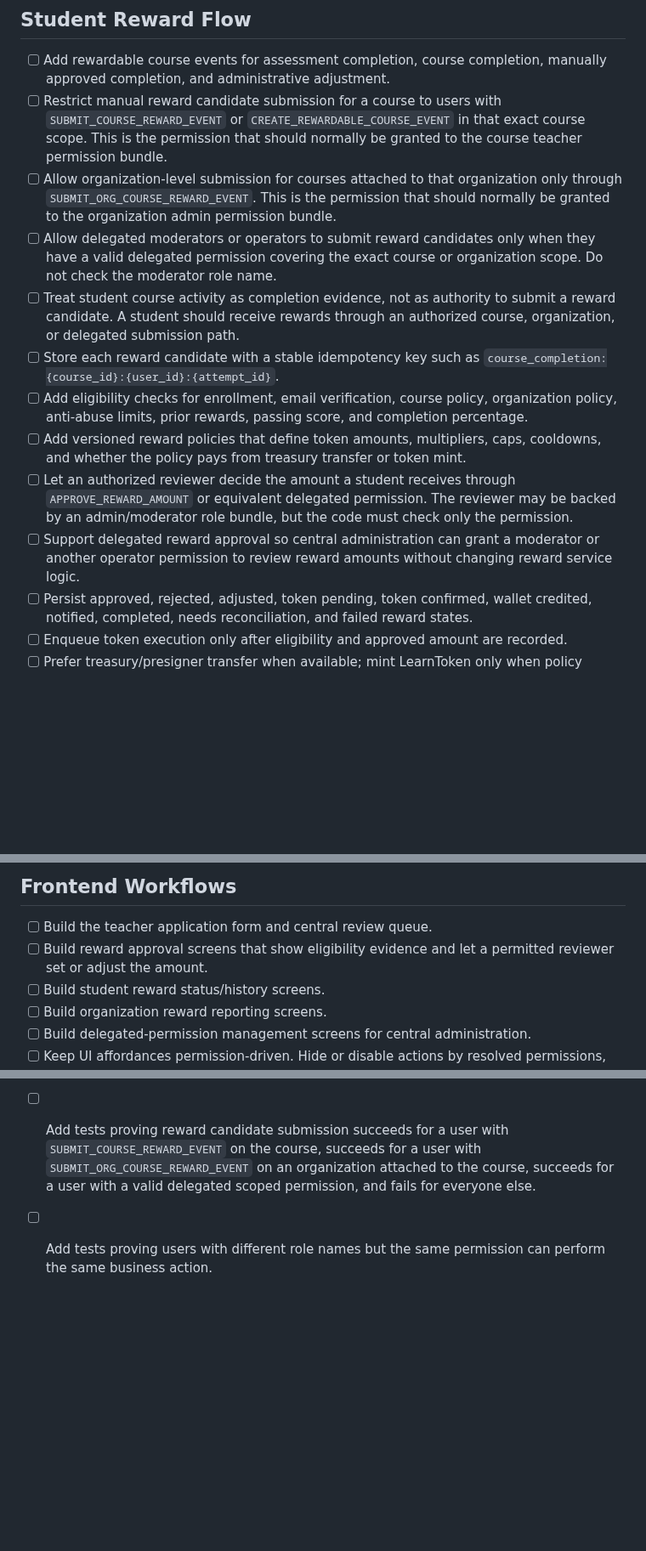
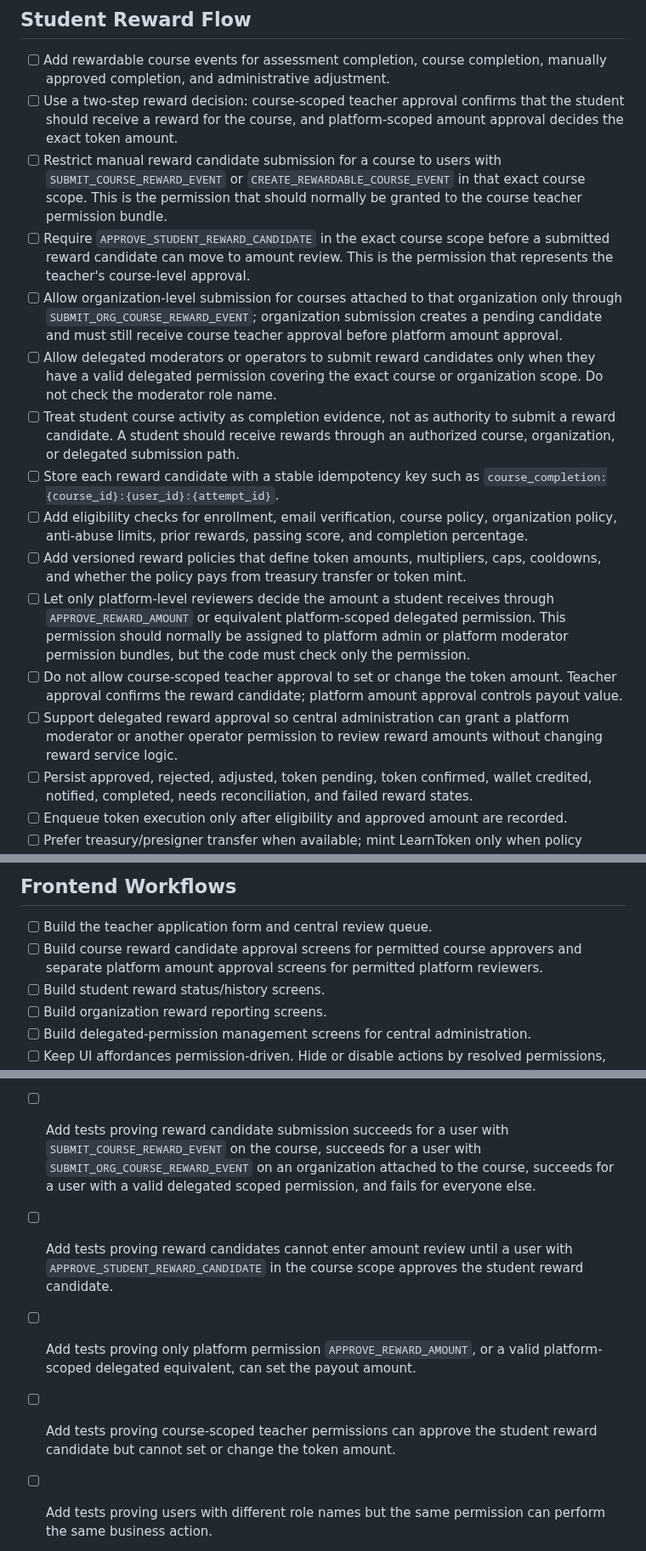
Before and after one commit to petreleon/rust-learn, a Markdown page: TODO.md, 3 parts joined by grey strips. Shown at 85% size. GitHub-like rendering; blank space fills up the shorter version.

Commit message:
Define reward approval split

```diff
--- a/TODO.md
+++ b/TODO.md
@@ -74,14 +74,20 @@ business logic must ask "does this user have this permission in this scope?"
 
 - [ ] Add rewardable course events for assessment completion, course
       completion, manually approved completion, and administrative adjustment.
+- [ ] Use a two-step reward decision: course-scoped teacher approval confirms
+      that the student should receive a reward for the course, and
+      platform-scoped amount approval decides the exact token amount.
 - [ ] Restrict manual reward candidate submission for a course to users with
       `SUBMIT_COURSE_REWARD_EVENT` or `CREATE_REWARDABLE_COURSE_EVENT` in that
       exact course scope. This is the permission that should normally be
       granted to the course teacher permission bundle.
+- [ ] Require `APPROVE_STUDENT_REWARD_CANDIDATE` in the exact course scope
+      before a submitted reward candidate can move to amount review. This is
+      the permission that represents the teacher's course-level approval.
 - [ ] Allow organization-level submission for courses attached to that
-      organization only through `SUBMIT_ORG_COURSE_REWARD_EVENT`. This is the
-      permission that should normally be granted to the organization admin
-      permission bundle.
+      organization only through `SUBMIT_ORG_COURSE_REWARD_EVENT`; organization
+      submission creates a pending candidate and must still receive course
+      teacher approval before platform amount approval.
 - [ ] Allow delegated moderators or operators to submit reward candidates only
       when they have a valid delegated permission covering the exact course or
       organization scope. Do not check the moderator role name.
@@ -96,13 +102,17 @@ business logic must ask "does this user have this permission in this scope?"
 - [ ] Add versioned reward policies that define token amounts, multipliers,
       caps, cooldowns, and whether the policy pays from treasury transfer or
       token mint.
-- [ ] Let an authorized reviewer decide the amount a student receives through
-      `APPROVE_REWARD_AMOUNT` or equivalent delegated permission. The reviewer
-      may be backed by an admin/moderator role bundle, but the code must check
-      only the permission.
+- [ ] Let only platform-level reviewers decide the amount a student receives
+      through `APPROVE_REWARD_AMOUNT` or equivalent platform-scoped delegated
+      permission. This permission should normally be assigned to platform admin
+      or platform moderator permission bundles, but the code must check only
+      the permission.
+- [ ] Do not allow course-scoped teacher approval to set or change the token
+      amount. Teacher approval confirms the reward candidate; platform amount
+      approval controls payout value.
 - [ ] Support delegated reward approval so central administration can grant a
-      moderator or another operator permission to review reward amounts without
-      changing reward service logic.
+      platform moderator or another operator permission to review reward
+      amounts without changing reward service logic.
 - [ ] Persist approved, rejected, adjusted, token pending, token confirmed,
       wallet credited, notified, completed, needs reconciliation, and failed
       reward states.
@@ -181,8 +191,9 @@ business logic must ask "does this user have this permission in this scope?"
 ## Frontend Workflows
 
 - [ ] Build the teacher application form and central review queue.
-- [ ] Build reward approval screens that show eligibility evidence and let a
-      permitted reviewer set or adjust the amount.
+- [ ] Build course reward candidate approval screens for permitted course
+      approvers and separate platform amount approval screens for permitted
+      platform reviewers.
 - [ ] Build student reward status/history screens.
 - [ ] Build organization reward reporting screens.
 - [ ] Build delegated-permission management screens for central administration.
@@ -199,6 +210,13 @@ business logic must ask "does this user have this permission in this scope?"
       `SUBMIT_ORG_COURSE_REWARD_EVENT` on an organization attached to the
       course, succeeds for a user with a valid delegated scoped permission, and
       fails for everyone else.
+- [ ] Add tests proving reward candidates cannot enter amount review until a
+      user with `APPROVE_STUDENT_REWARD_CANDIDATE` in the course scope approves
+      the student reward candidate.
+- [ ] Add tests proving only platform permission `APPROVE_REWARD_AMOUNT`, or a
+      valid platform-scoped delegated equivalent, can set the payout amount.
+- [ ] Add tests proving course-scoped teacher permissions can approve the
+      student reward candidate but cannot set or change the token amount.
 - [ ] Add tests proving users with different role names but the same permission
       can perform the same business action.
 - [ ] Add tests proving users with privileged role names but missing the
```
Also changed, not shown: other parts of TODO.md (+2 -2 lines).
